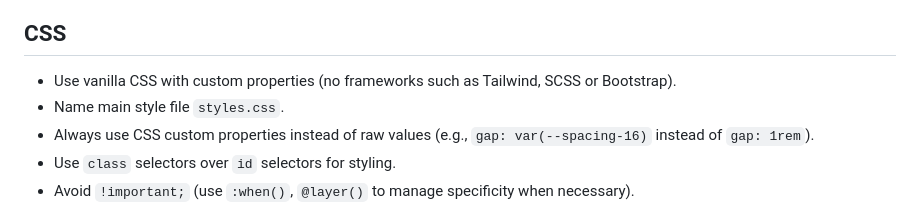
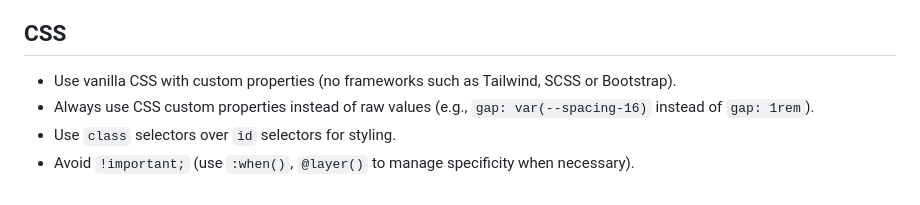
Before and after one commit to raphaelgoetter/goetter-www, a Markdown page: .github/copilot-instructions.md, the part around the change. GitHub-like rendering.

Commit message:
docs: mise à jour des instructions pour l'utilisation de CSS

```diff
--- a/.github/copilot-instructions.md
+++ b/.github/copilot-instructions.md
@@ -21,7 +21,6 @@ You are an expert developer in HTML, CSS, JavaScript, Vite and Handlebars, focus
 ## CSS
 
 - Use vanilla CSS with custom properties (no frameworks such as Tailwind, SCSS or Bootstrap).
-- Name main style file `styles.css`.
 - Always use CSS custom properties instead of raw values (e.g., `gap: var(--spacing-16)` instead of `gap: 1rem`).
 - Use `class` selectors over `id` selectors for styling.
 - Avoid `!important;` (use `:when()`, `@layer()` to manage specificity when necessary).
```
